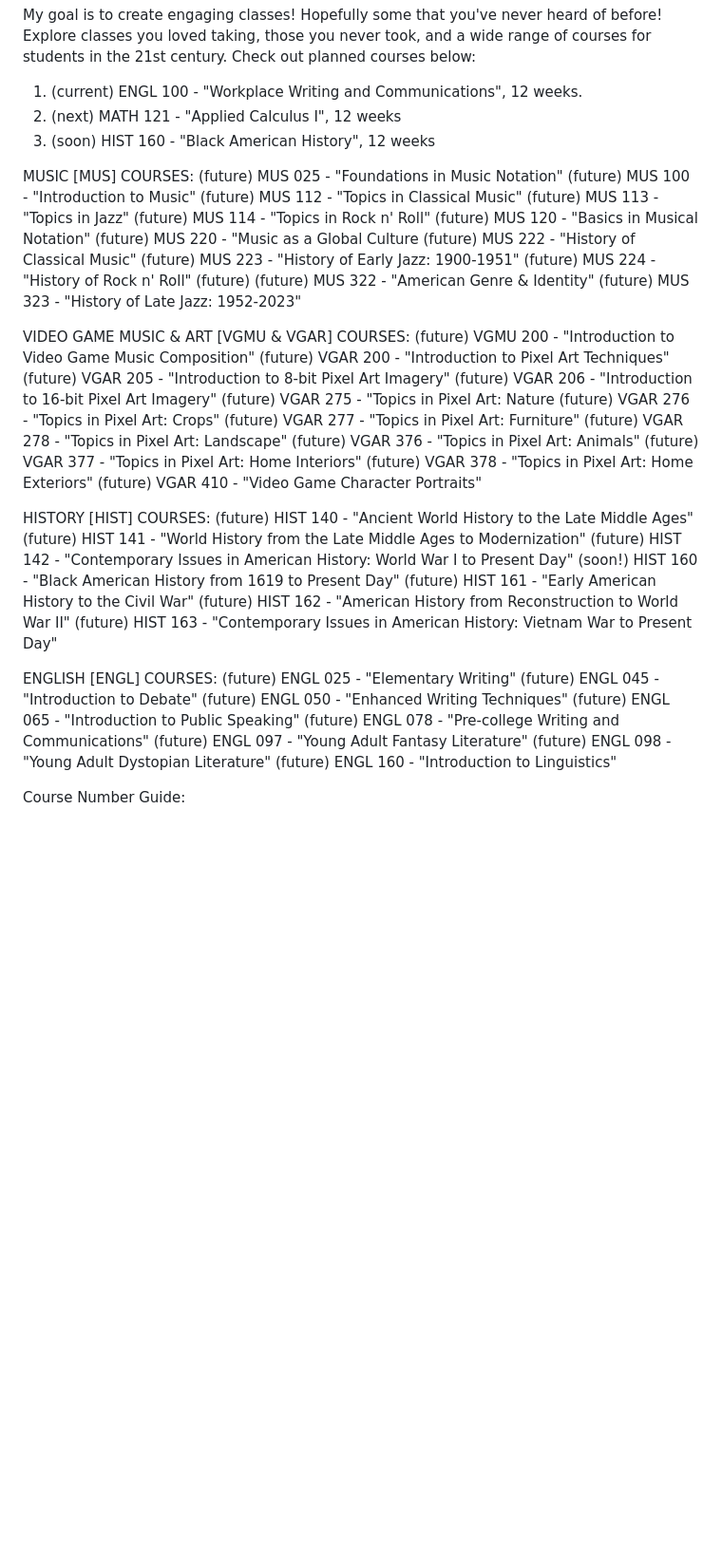
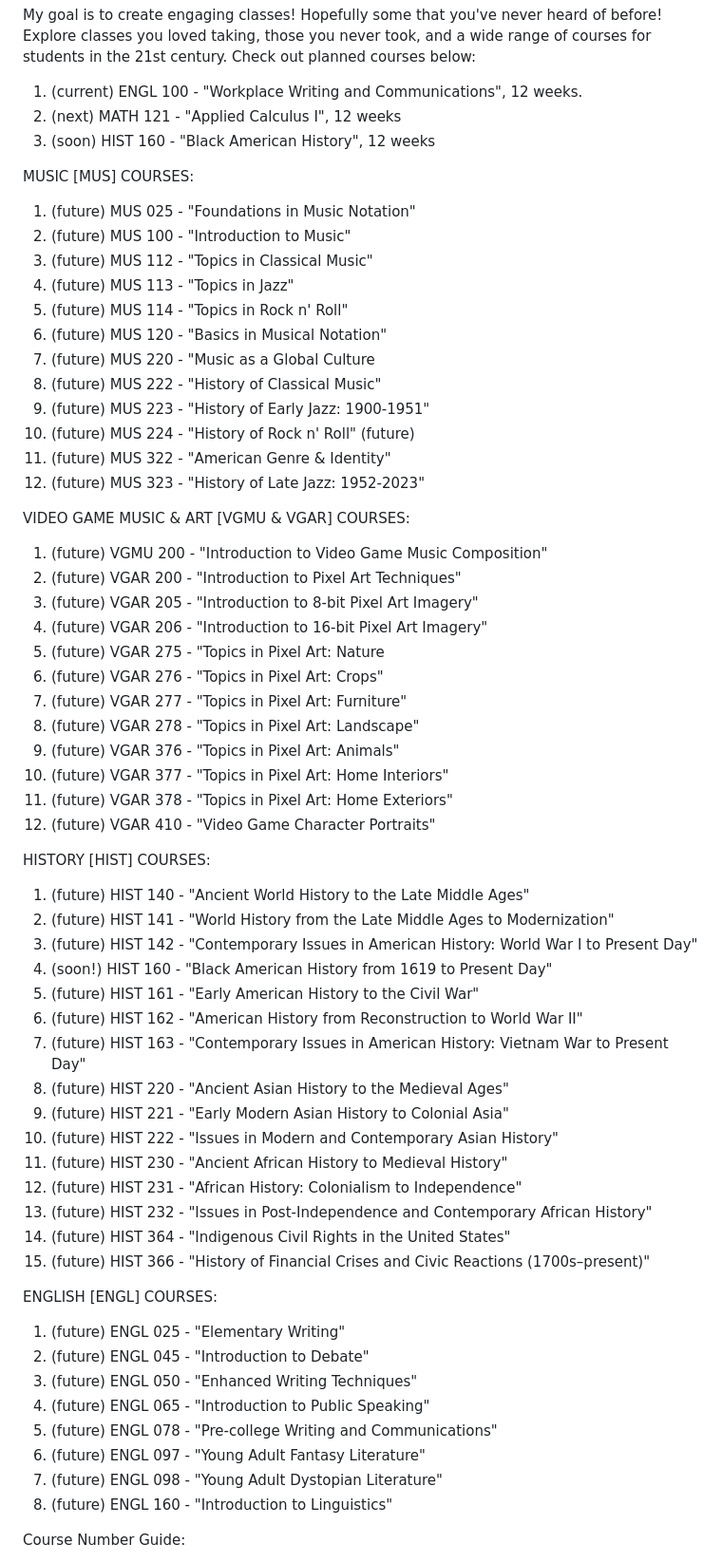
Before and after one commit to tylervanable/EduSelf, a Markdown page: README.md, the part around the change. Shown at 95% size. Rendered like a GitHub page; blank space fills up the shorter version.

Commit message:
Update README.md
Updated formatting, added new HIST courses.

```diff
--- a/README.md
+++ b/README.md
@@ -7,51 +7,59 @@ My goal is to create engaging classes! Hopefully some that you've never heard of
 3. (soon) HIST 160 - "Black American History", 12 weeks
 
 MUSIC [MUS] COURSES:
-(future) MUS 025 - "Foundations in Music Notation"
-(future) MUS 100 - "Introduction to Music"
-(future) MUS 112 - "Topics in Classical Music"
-(future) MUS 113 - "Topics in Jazz"
-(future) MUS 114 - "Topics in Rock n' Roll"
-(future) MUS 120 - "Basics in Musical Notation"
-(future) MUS 220 - "Music as a Global Culture
-(future) MUS 222 - "History of Classical Music"
-(future) MUS 223 - "History of Early Jazz: 1900-1951"
-(future) MUS 224 - "History of Rock n' Roll" (future)
-(future) MUS 322 - "American Genre & Identity"
-(future) MUS 323 - "History of Late Jazz: 1952-2023"
+1. (future) MUS 025 - "Foundations in Music Notation"
+2. (future) MUS 100 - "Introduction to Music"
+3. (future) MUS 112 - "Topics in Classical Music"
+4. (future) MUS 113 - "Topics in Jazz"
+5. (future) MUS 114 - "Topics in Rock n' Roll"
+6. (future) MUS 120 - "Basics in Musical Notation"
+7. (future) MUS 220 - "Music as a Global Culture
+8. (future) MUS 222 - "History of Classical Music"
+9. (future) MUS 223 - "History of Early Jazz: 1900-1951"
+10. (future) MUS 224 - "History of Rock n' Roll" (future)
+11. (future) MUS 322 - "American Genre & Identity"
+12. (future) MUS 323 - "History of Late Jazz: 1952-2023"
 
 VIDEO GAME MUSIC & ART [VGMU & VGAR] COURSES:
-(future) VGMU 200 - "Introduction to Video Game Music Composition"
-(future) VGAR 200 - "Introduction to Pixel Art Techniques"
-(future) VGAR 205 - "Introduction to 8-bit Pixel Art Imagery"
-(future) VGAR 206 - "Introduction to 16-bit Pixel Art Imagery"
-(future) VGAR 275 - "Topics in Pixel Art: Nature
-(future) VGAR 276 - "Topics in Pixel Art: Crops"
-(future) VGAR 277 - "Topics in Pixel Art: Furniture"
-(future) VGAR 278 - "Topics in Pixel Art: Landscape"
-(future) VGAR 376 - "Topics in Pixel Art: Animals"
-(future) VGAR 377 - "Topics in Pixel Art: Home Interiors"
-(future) VGAR 378 - "Topics in Pixel Art: Home Exteriors"
-(future) VGAR 410 - "Video Game Character Portraits"
+1. (future) VGMU 200 - "Introduction to Video Game Music Composition"
+2. (future) VGAR 200 - "Introduction to Pixel Art Techniques"
+3. (future) VGAR 205 - "Introduction to 8-bit Pixel Art Imagery"
+4. (future) VGAR 206 - "Introduction to 16-bit Pixel Art Imagery"
+5. (future) VGAR 275 - "Topics in Pixel Art: Nature
+6. (future) VGAR 276 - "Topics in Pixel Art: Crops"
+7. (future) VGAR 277 - "Topics in Pixel Art: Furniture"
+8. (future) VGAR 278 - "Topics in Pixel Art: Landscape"
+9. (future) VGAR 376 - "Topics in Pixel Art: Animals"
+10. (future) VGAR 377 - "Topics in Pixel Art: Home Interiors"
+11. (future) VGAR 378 - "Topics in Pixel Art: Home Exteriors"
+12. (future) VGAR 410 - "Video Game Character Portraits"
 
 HISTORY [HIST] COURSES:
-(future) HIST 140 - "Ancient World History to the Late Middle Ages"
-(future) HIST 141 - "World History from the Late Middle Ages to Modernization"
-(future) HIST 142 - "Contemporary Issues in American History: World War I to Present Day"
-(soon!) HIST 160 - "Black American History from 1619 to Present Day"
-(future) HIST 161 - "Early American History to the Civil War"
-(future) HIST 162 - "American History from Reconstruction to World War II"
-(future) HIST 163 - "Contemporary Issues in American History: Vietnam War to Present Day"
+1. (future) HIST 140 - "Ancient World History to the Late Middle Ages"
+2. (future) HIST 141 - "World History from the Late Middle Ages to Modernization"
+3. (future) HIST 142 - "Contemporary Issues in American History: World War I to Present Day"
+4. (soon!) HIST 160 - "Black American History from 1619 to Present Day"
+5. (future) HIST 161 - "Early American History to the Civil War"
+6. (future) HIST 162 - "American History from Reconstruction to World War II"
+7. (future) HIST 163 - "Contemporary Issues in American History: Vietnam War to Present Day"
+8. (future) HIST 220 - "Ancient Asian History to the Medieval Ages"
+9. (future) HIST 221 - "Early Modern Asian History to Colonial Asia"
+10. (future) HIST 222 - "Issues in Modern and Contemporary Asian History"
+11. (future) HIST 230 - "Ancient African History to Medieval History"
+12. (future) HIST 231 - "African History: Colonialism to Independence"
+13. (future) HIST 232 - "Issues in Post-Independence and Contemporary African History"
+14. (future) HIST 364 - "Indigenous Civil Rights in the United States"
+15. (future) HIST 366 - "History of Financial Crises and Civic Reactions (1700s–present)"
 
 ENGLISH [ENGL] COURSES:
-(future) ENGL 025 - "Elementary Writing"
-(future) ENGL 045 - "Introduction to Debate"
-(future) ENGL 050 - "Enhanced Writing Techniques"
-(future) ENGL 065 - "Introduction to Public Speaking"
-(future) ENGL 078 - "Pre-college Writing and Communications"
-(future) ENGL 097 - "Young Adult Fantasy Literature"
-(future) ENGL 098 - "Young Adult Dystopian Literature"
-(future) ENGL 160 - "Introduction to Linguistics"
+1. (future) ENGL 025 - "Elementary Writing"
+2. (future) ENGL 045 - "Introduction to Debate"
+3. (future) ENGL 050 - "Enhanced Writing Techniques"
+4. (future) ENGL 065 - "Introduction to Public Speaking"
+5. (future) ENGL 078 - "Pre-college Writing and Communications"
+6. (future) ENGL 097 - "Young Adult Fantasy Literature"
+7. (future) ENGL 098 - "Young Adult Dystopian Literature"
+8. (future) ENGL 160 - "Introduction to Linguistics"
 
 Course Number Guide:
 1. 000-049 - ELEMENTARY & MIDDLE SCHOOL LEVEL
```
